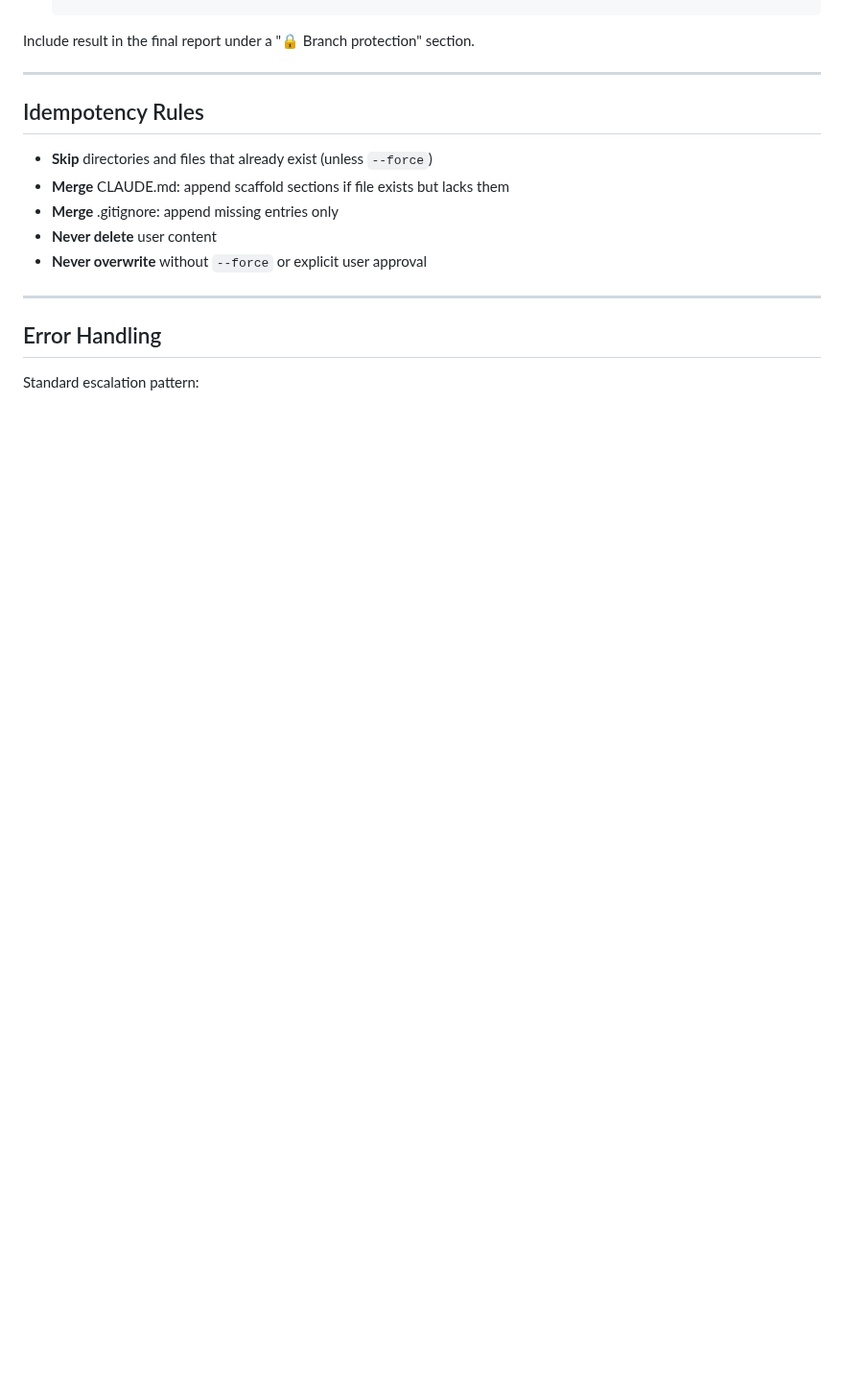
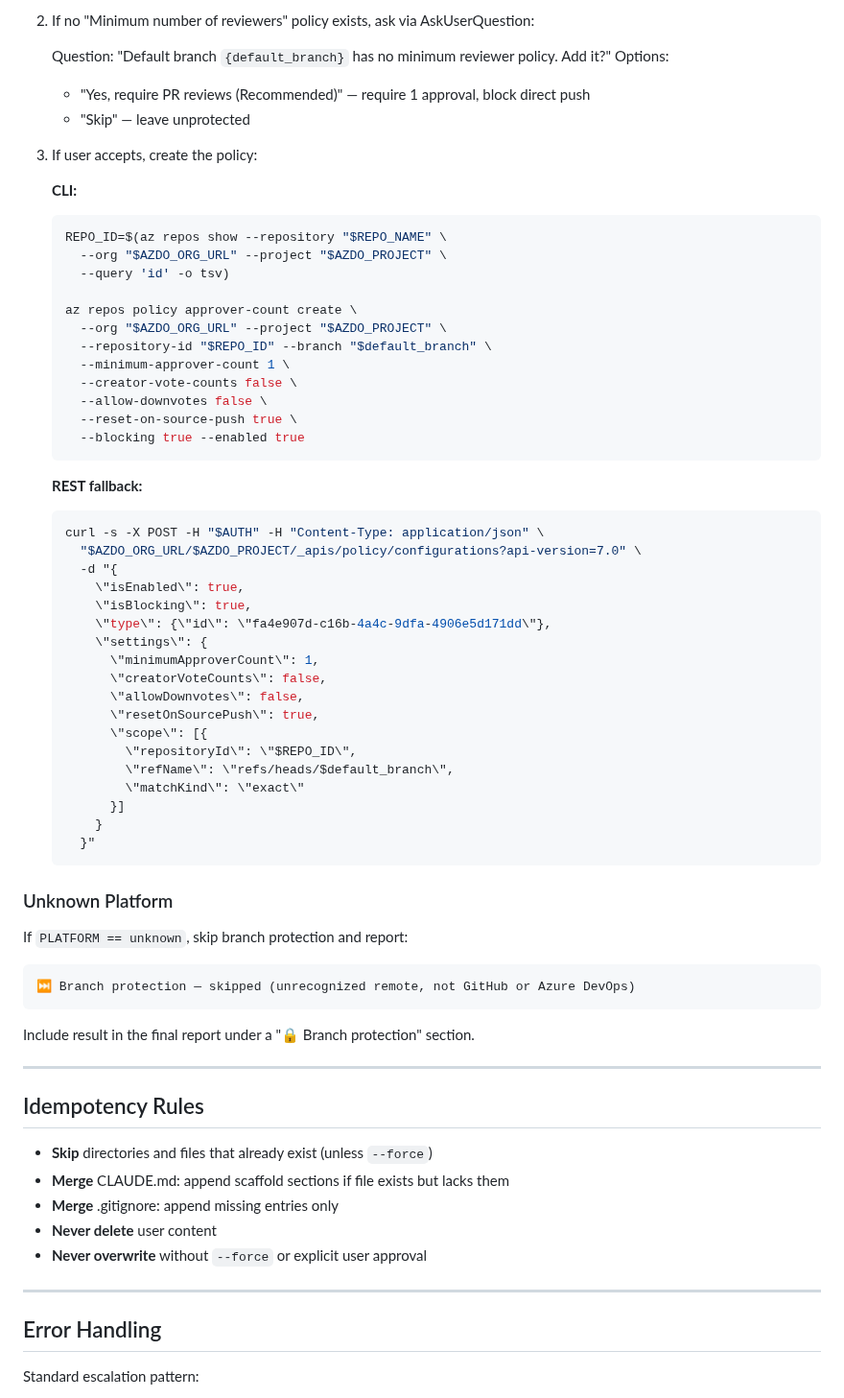
Before and after one commit to slamb2k/mad-skills, a Markdown page: skills/brace/SKILL.md, the part around one of its changes. Shown at 96% size. Drawn GitHub-style; blank space fills up the shorter version.

````diff
--- a/skills/brace/SKILL.md
+++ b/skills/brace/SKILL.md
@@ -301,3 +361,56 @@ If a GitHub remote is detected (`git remote get-url origin` matches github.com):
+2. If no "Minimum number of reviewers" policy exists, ask via AskUserQuestion:
+
+   Question: "Default branch `{default_branch}` has no minimum reviewer policy. Add it?"
+   Options:
+   - "Yes, require PR reviews (Recommended)" — require 1 approval, block direct push
+   - "Skip" — leave unprotected
+
+3. If user accepts, create the policy:
+
+   **CLI:**
+   ```bash
+   REPO_ID=$(az repos show --repository "$REPO_NAME" \
+     --org "$AZDO_ORG_URL" --project "$AZDO_PROJECT" \
+     --query 'id' -o tsv)
+
+   az repos policy approver-count create \
+     --org "$AZDO_ORG_URL" --project "$AZDO_PROJECT" \
+     --repository-id "$REPO_ID" --branch "$default_branch" \
+     --minimum-approver-count 1 \
+     --creator-vote-counts false \
+     --allow-downvotes false \
+     --reset-on-source-push true \
+     --blocking true --enabled true
+   ```
+
+   **REST fallback:**
+   ```bash
+   curl -s -X POST -H "$AUTH" -H "Content-Type: application/json" \
+     "$AZDO_ORG_URL/$AZDO_PROJECT/_apis/policy/configurations?api-version=7.0" \
+     -d "{
+       \"isEnabled\": true,
+       \"isBlocking\": true,
+       \"type\": {\"id\": \"fa4e907d-c16b-4a4c-9dfa-4906e5d171dd\"},
+       \"settings\": {
+         \"minimumApproverCount\": 1,
+         \"creatorVoteCounts\": false,
+         \"allowDownvotes\": false,
+         \"resetOnSourcePush\": true,
+         \"scope\": [{
+           \"repositoryId\": \"$REPO_ID\",
+           \"refName\": \"refs/heads/$default_branch\",
+           \"matchKind\": \"exact\"
+         }]
+       }
+     }"
+   ```
+
+### Unknown Platform
+
+If `PLATFORM == unknown`, skip branch protection and report:
+```
+⏭️ Branch protection — skipped (unrecognized remote, not GitHub or Azure DevOps)
+```
 
 Include result in the final report under a "🔒 Branch protection" section.
 
````
Also changed, not shown: other parts of skills/brace/SKILL.md (+62 -2 lines).
